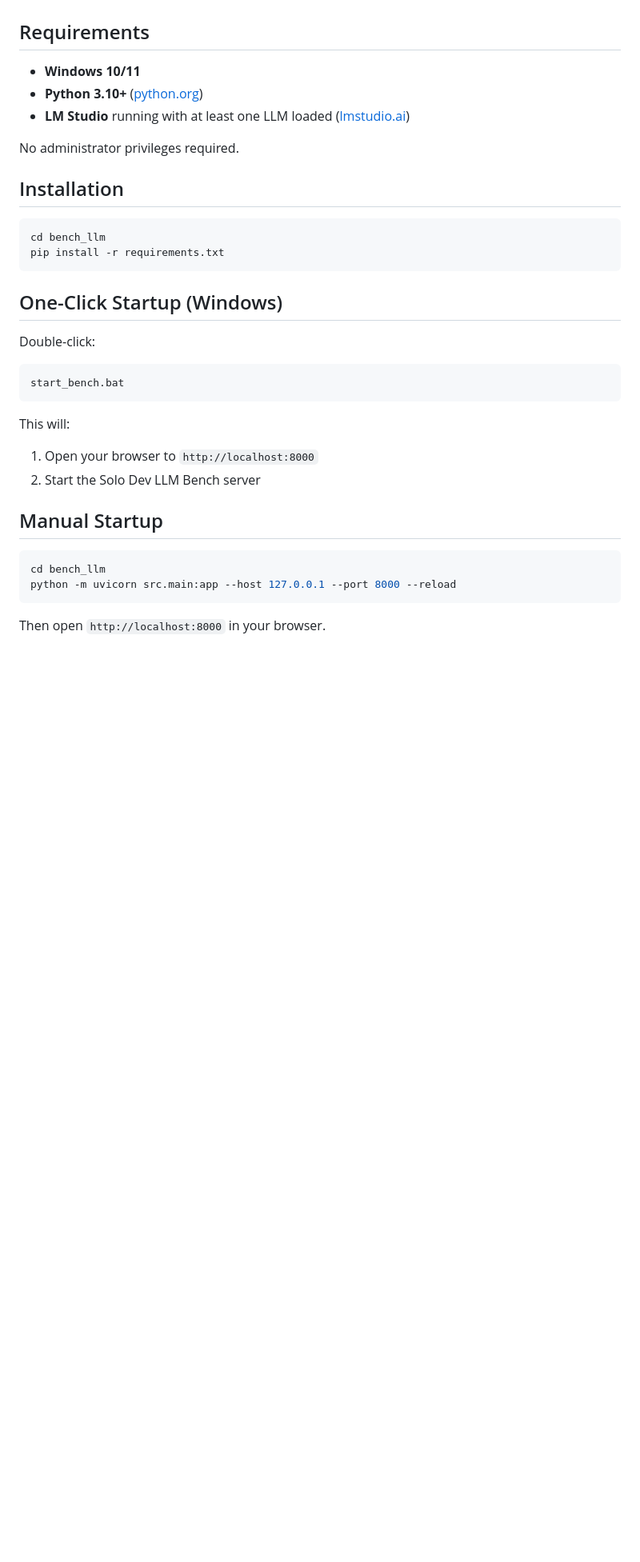
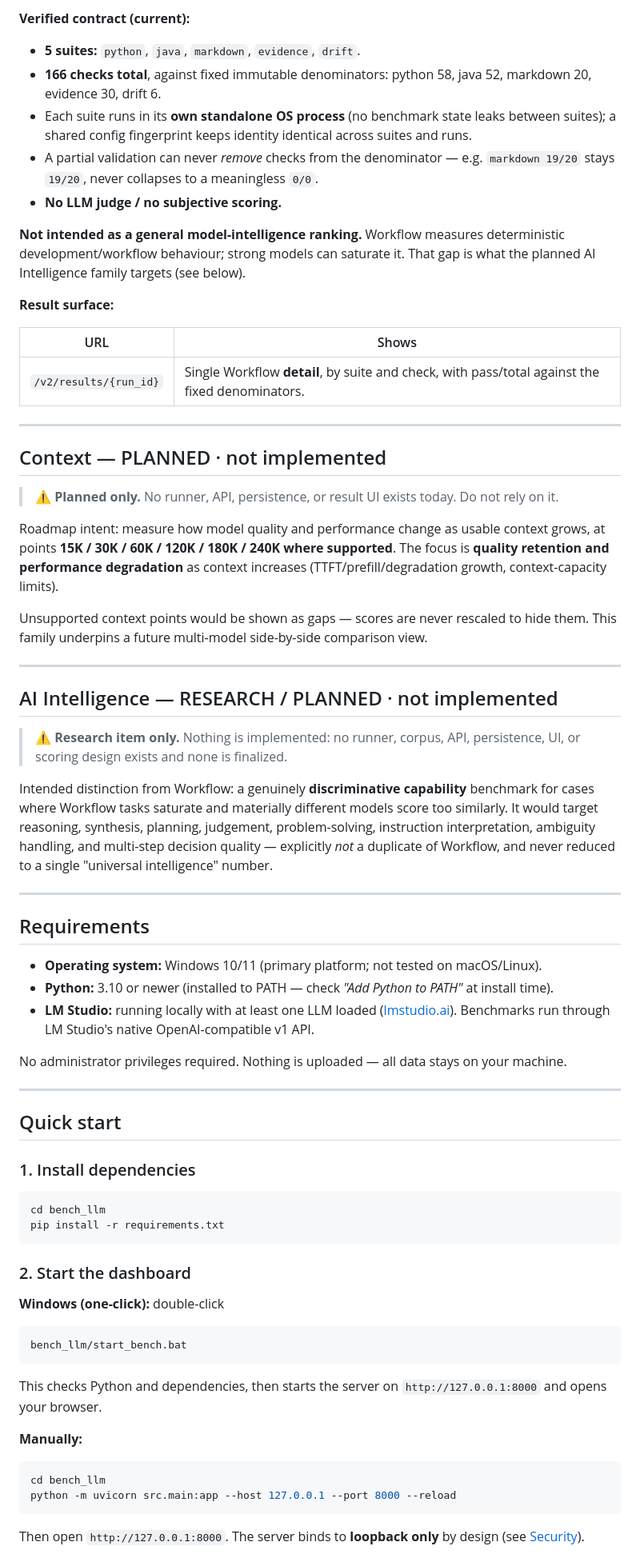
Before and after one commit to Flynth17/solo-dev-llm-bench, a Markdown page: README.md, the part around one of its changes. Shown at 80% size. Drawn GitHub-style; blank space fills up the shorter version.

````diff
--- a/README.md
+++ b/README.md
@@ -24,37 +68,74 @@ A lightweight, Windows-native dashboard for solo developers to benchmark locally
+**Verified contract (current):**
+
+- **5 suites:** `python`, `java`, `markdown`, `evidence`, `drift`.
+- **166 checks total**, against fixed immutable denominators: python 58, java 52, markdown 20, evidence 30, drift 6.
+- Each suite runs in its **own standalone OS process** (no benchmark state leaks between suites); a shared config fingerprint keeps identity identical across suites and runs.
+- A partial validation can never *remove* checks from the denominator — e.g. `markdown 19/20` stays `19/20`, never collapses to a meaningless `0/0`.
+- **No LLM judge / no subjective scoring.**
+
+**Not intended as a general model-intelligence ranking.** Workflow measures deterministic development/workflow behaviour; strong models can saturate it. That gap is what the planned AI Intelligence family targets (see below).
+
+**Result surface:**
+
+| URL | Shows |
+|-----|-------|
+| `/v2/results/{run_id}` | Single Workflow **detail**, by suite and check, with pass/total against the fixed denominators. |
+
+---
+
+## Context — PLANNED · not implemented
+
+> ⚠️ **Planned only.** No runner, API, persistence, or result UI exists today. Do not rely on it.
+
+Roadmap intent: measure how model quality and performance change as usable context grows, at points **15K / 30K / 60K / 120K / 180K / 240K where supported**. The focus is **quality retention and performance degradation** as context increases (TTFT/prefill/degradation growth, context-capacity limits).
+
+Unsupported context points would be shown as gaps — scores are never rescaled to hide them. This family underpins a future multi-model side-by-side comparison view.
+
+---
+
+## AI Intelligence — RESEARCH / PLANNED · not implemented
+
+> ⚠️ **Research item only.** Nothing is implemented: no runner, corpus, API, persistence, UI, or scoring design exists and none is finalized.
+
+Intended distinction from Workflow: a genuinely **discriminative capability** benchmark for cases where Workflow tasks saturate and materially different models score too similarly. It would target reasoning, synthesis, planning, judgement, problem-solving, instruction interpretation, ambiguity handling, and multi-step decision quality — explicitly *not* a duplicate of Workflow, and never reduced to a single "universal intelligence" number.
+
+---
 
 ## Requirements
 
-- **Windows 10/11**
-- **Python 3.10+** ([python.org](https://www.python.org/downloads/))
-- **LM Studio** running with at least one LLM loaded ([lmstudio.ai](https://lmstudio.ai/))
+- **Operating system:** Windows 10/11 (primary platform; not tested on macOS/Linux).
+- **Python:** 3.10 or newer (installed to PATH — check *"Add Python to PATH"* at install time).
+- **LM Studio:** running locally with at least one LLM loaded ([lmstudio.ai](https://lmstudio.ai)). Benchmarks run through LM Studio's native OpenAI-compatible v1 API.
 
-No administrator privileges required.
+No administrator privileges required. Nothing is uploaded — all data stays on your machine.
 
-## Installation
+---
+
+## Quick start
+
+### 1. Install dependencies
 
 ```bash
 cd bench_llm
 pip install -r requirements.txt
 ```
 
-## One-Click Startup (Windows)
+### 2. Start the dashboard
 
-Double-click:
+**Windows (one-click):** double-click
 
 ```
-start_bench.bat
+bench_llm/start_bench.bat
 ```
 
-This will:
-1. Open your browser to `http://localhost:8000`
-2. Start the Solo Dev LLM Bench server
+This checks Python and dependencies, then starts the server on `http://127.0.0.1:8000` and opens your browser.
 
-## Manual Startup
+**Manually:**
 
 ```bash
 cd bench_llm
 python -m uvicorn src.main:app --host 127.0.0.1 --port 8000 --reload
 ```
 
-Then open `http://localhost:8000` in your browser.
+Then open `http://127.0.0.1:8000`. The server binds to **loopback only** by design (see [Security](#security--local-runtime-boundary)).
 
````
Also changed, not shown: other parts of README.md (+115 -132 lines).
